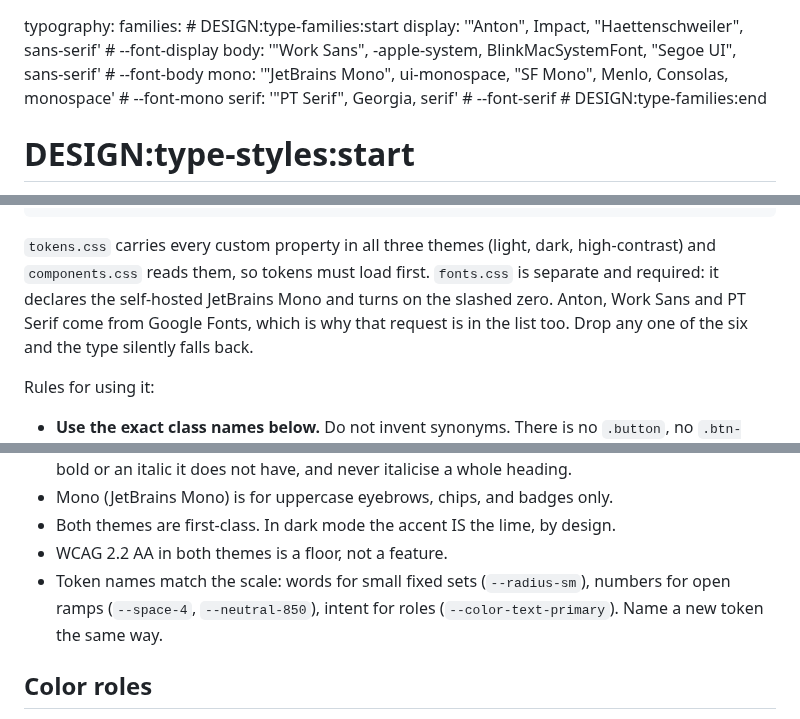
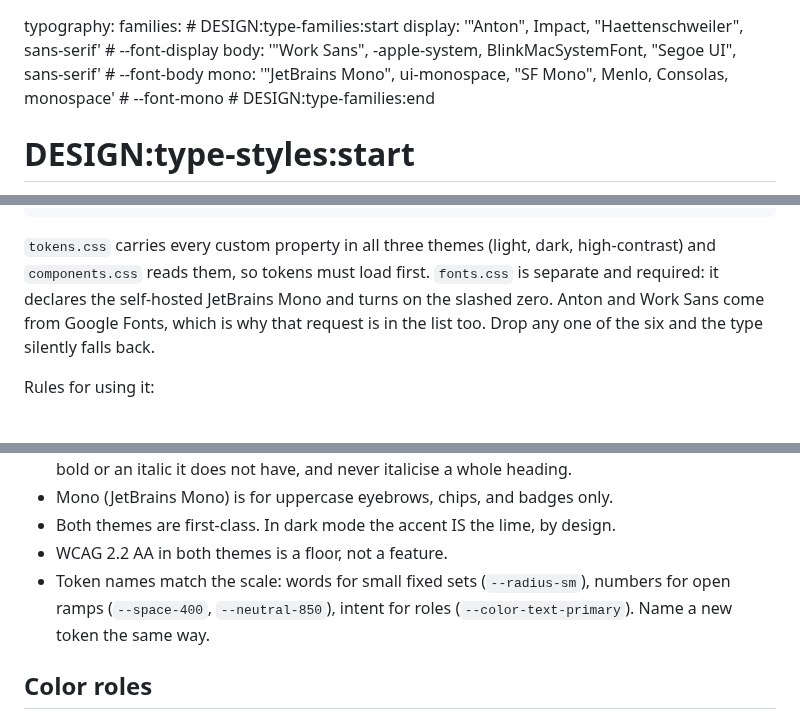
Before and after one commit to n8mills-UI/nate-mills-design-system, a Markdown page: DESIGN.md, 3 parts joined by grey strips. GitHub-like rendering.

```diff
--- a/DESIGN.md
+++ b/DESIGN.md
@@ -78,7 +78,6 @@ typography:
     display: '"Anton", Impact, "Haettenschweiler", sans-serif'  # --font-display
     body: '"Work Sans", -apple-system, BlinkMacSystemFont, "Segoe UI", sans-serif'  # --font-body
     mono: '"JetBrains Mono", ui-monospace, "SF Mono", Menlo, Consolas, monospace'  # --font-mono
-    serif: '"PT Serif", Georgia, serif'  # --font-serif
     # DESIGN:type-families:end
   # DESIGN:type-styles:start
   hero:  # display specimen; a consuming site’s own hero may set bespoke clamps
@@ -280,7 +281,7 @@ Link the foundation. Do not rebuild it from the values above.
 
 `tokens.css` carries every custom property in all three themes (light, dark, high-contrast) and
 `components.css` reads them, so tokens must load first. `fonts.css` is separate and required: it
-declares the self-hosted JetBrains Mono and turns on the slashed zero. Anton, Work Sans and PT Serif
+declares the self-hosted JetBrains Mono and turns on the slashed zero. Anton and Work Sans
 come from Google Fonts, which is why that request is in the list too. Drop any one of the six and the
 type silently falls back.
 
@@ -407,7 +407,7 @@ as static stylesheets. The custom build is the point, so do not reach for a fram
 - Both themes are first-class. In dark mode the accent IS the lime, by design.
 - WCAG 2.2 AA in both themes is a floor, not a feature.
 - Token names match the scale: words for small fixed sets (`--radius-sm`), numbers for open ramps
-  (`--space-4`, `--neutral-850`), intent for roles (`--color-text-primary`). Name a new token the
+  (`--space-400`, `--neutral-850`), intent for roles (`--color-text-primary`). Name a new token the
   same way.
 
 ## Color roles
```
Also changed, not shown: other parts of DESIGN.md (+19 -19 lines), README.md (+4 -4 lines), assets/bento-foundations-dark.png, assets/bento-foundations-lime.png, 7 other files.
